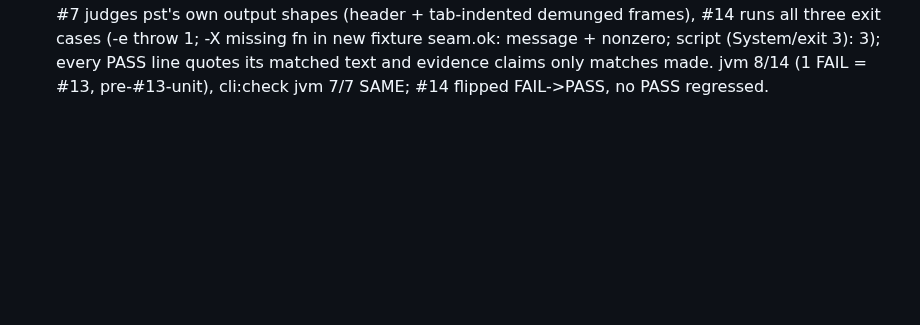
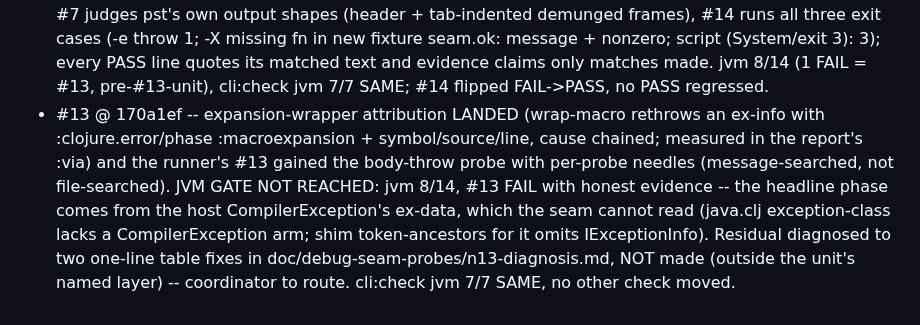
Before and after one commit to johnmn3/cohost.cljc, a Markdown page: doc/debug-seam-impl-plan.md, the part around the change. GitHub-like rendering; blank space fills up the shorter version.

Commit message:
Status: #13 gate line (wrapper landed, JVM gate blocked on host-type tables)

```diff
--- a/doc/debug-seam-impl-plan.md
+++ b/doc/debug-seam-impl-plan.md
@@ -156,3 +156,4 @@ This section keeps only the sha and the gate line per unit.
 - F2 @ 55f12dd, amended @ aaa6b95 -- construction-head elision in jank's :ex-trace itself (data layer; JVM :ex-trace untouched); elision logic probe-verified on the JVM over both frame-name universes + lane R's measured head ([jank::runtime::ex_info] [clojure_core$ex_info_32861_2] [object_ref::call]); jvm 8/14 (1 FAIL = #13, standing), cli:check jvm 7/7 SAME; jank end-to-end PENDING the j gate -- local jank launch is broken on the whole collated tree (snapshot-key analyze fails on shim.cljc's U3(b) wrap-jank-error cpp call; reproduces on base a127a19).
 - F9 @ 5cfc1fa -- NO CODE: diagnosis banked (doc/debug-seam-probes/f9-diagnosis.md). No shim print-method for errors exists in the *e path on any measured host: jvm *e prints through the host's own printer (true class names, un-elided head proves it never touches :ex-trace); cljw *e prints the host's native ex-info form (print-dispatch gap, not display names); where the booted core_print prints over shim statics, -getClassName has display-mapped frame names since U8 and the trace is :ex-trace's (F2). Coordinator to re-scope if the cljw dispatch gap or a cli.cljc repl!-layer interception is wanted.
 - F4-F7 @ 6d881da -- runner hardening: #1 judges streams separately (stdout empty; the boom program is one do form so -e value printing stays silent), #5 probes *1 by a value only *1 can produce (:star1 3), #7 judges pst's own output shapes (header + tab-indented demunged frames), #14 runs all three exit cases (-e throw 1; -X missing fn in new fixture seam.ok: message + nonzero; script (System/exit 3): 3); every PASS line quotes its matched text and evidence claims only matches made. jvm 8/14 (1 FAIL = #13, pre-#13-unit), cli:check jvm 7/7 SAME; #14 flipped FAIL->PASS, no PASS regressed.
+- #13 @ 170a1ef -- expansion-wrapper attribution LANDED (wrap-macro rethrows an ex-info with :clojure.error/phase :macroexpansion + symbol/source/line, cause chained; measured in the report's :via) and the runner's #13 gained the body-throw probe with per-probe needles (message-searched, not file-searched). JVM GATE NOT REACHED: jvm 8/14, #13 FAIL with honest evidence -- the headline phase comes from the host CompilerException's ex-data, which the seam cannot read (java.clj exception-class lacks a CompilerException arm; shim token-ancestors for it omits IExceptionInfo). Residual diagnosed to two one-line table fixes in doc/debug-seam-probes/n13-diagnosis.md, NOT made (outside the unit's named layer) -- coordinator to route. cli:check jvm 7/7 SAME, no other check moved.
```
